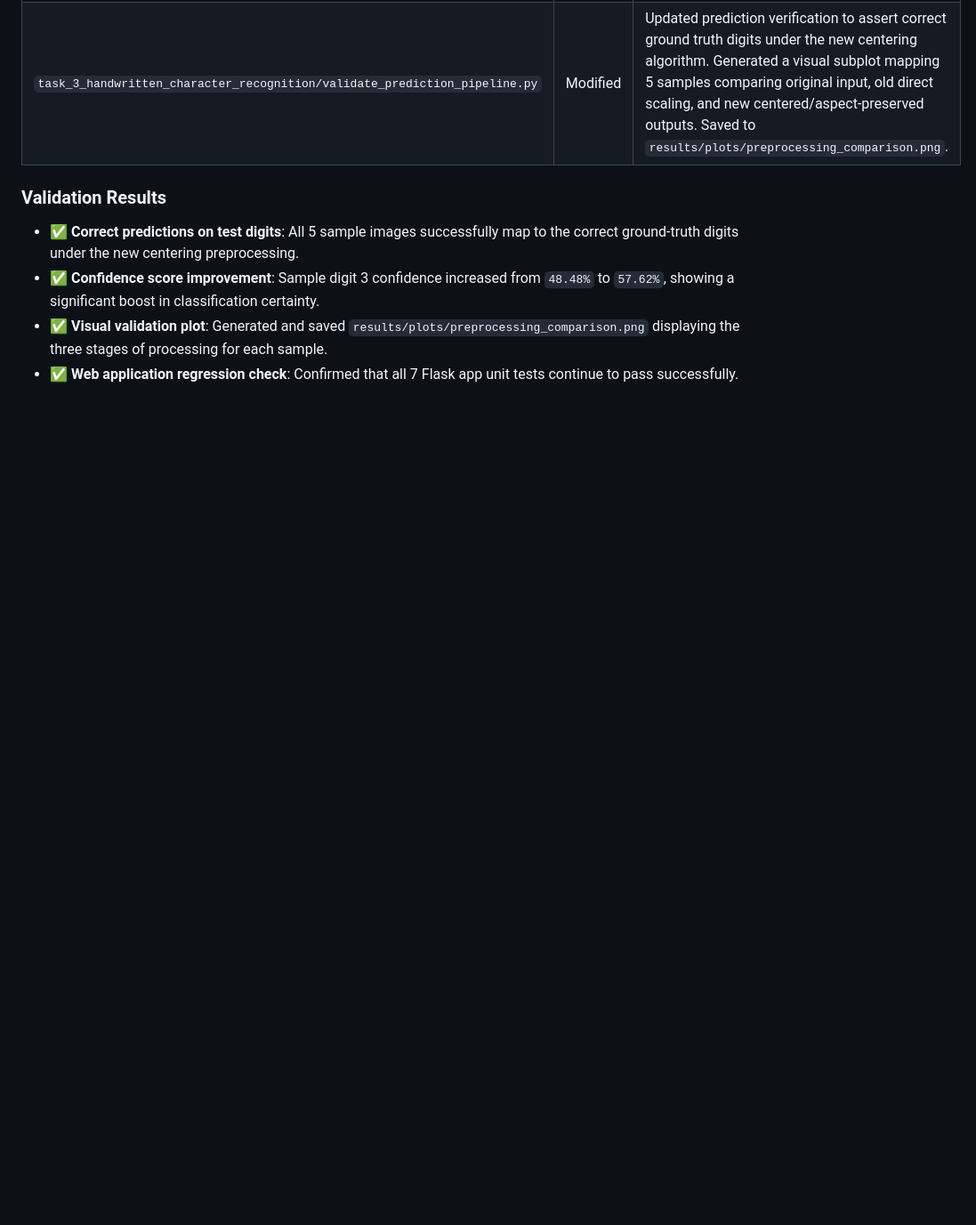
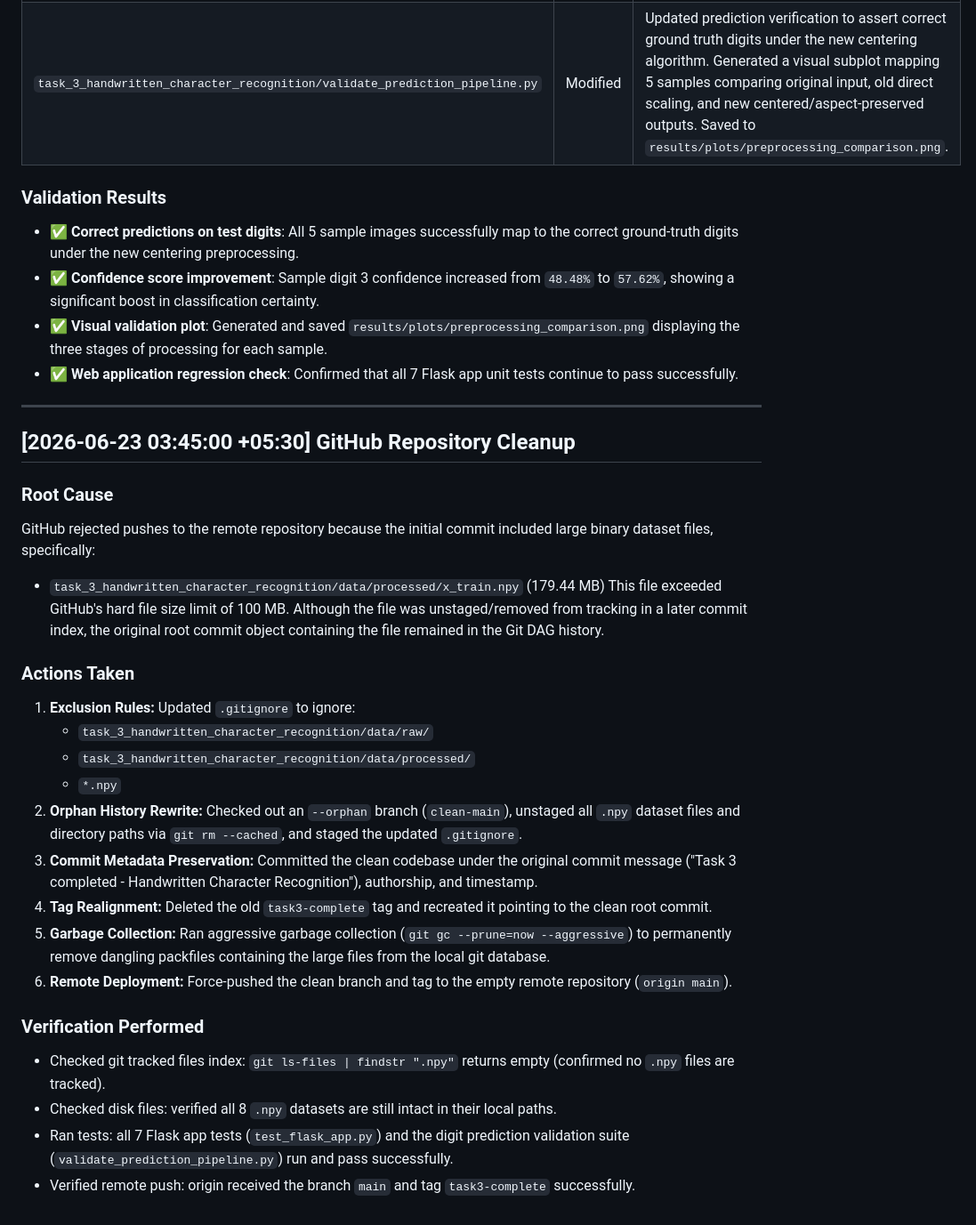
Before and after one commit to gauravyugank13-creator/CodeAlpha_ML_Suite, a Markdown page: docs/PROJECT_LOG.md, the part around the change. Shown at 89% size. GitHub-like rendering; blank space fills up the shorter version.

Commit message:
docs: document git repository cleanup

```diff
--- a/docs/PROJECT_LOG.md
+++ b/docs/PROJECT_LOG.md
@@ -292,3 +292,29 @@ task_3_handwritten_character_recognition/
 - ✅ **Confidence score improvement**: Sample digit 3 confidence increased from `48.48%` to `57.62%`, showing a significant boost in classification certainty.
 - ✅ **Visual validation plot**: Generated and saved `results/plots/preprocessing_comparison.png` displaying the three stages of processing for each sample.
 - ✅ **Web application regression check**: Confirmed that all 7 Flask app unit tests continue to pass successfully.
+
+---
+
+## [2026-06-23 03:45:00 +05:30] GitHub Repository Cleanup
+
+### Root Cause
+GitHub rejected pushes to the remote repository because the initial commit included large binary dataset files, specifically:
+- `task_3_handwritten_character_recognition/data/processed/x_train.npy` (179.44 MB)
+This file exceeded GitHub's hard file size limit of 100 MB. Although the file was unstaged/removed from tracking in a later commit index, the original root commit object containing the file remained in the Git DAG history.
+
+### Actions Taken
+1. **Exclusion Rules:** Updated `.gitignore` to ignore:
+   - `task_3_handwritten_character_recognition/data/raw/`
+   - `task_3_handwritten_character_recognition/data/processed/`
+   - `*.npy`
+2. **Orphan History Rewrite:** Checked out an `--orphan` branch (`clean-main`), unstaged all `.npy` dataset files and directory paths via `git rm --cached`, and staged the updated `.gitignore`.
+3. **Commit Metadata Preservation:** Committed the clean codebase under the original commit message ("Task 3 completed - Handwritten Character Recognition"), authorship, and timestamp.
+4. **Tag Realignment:** Deleted the old `task3-complete` tag and recreated it pointing to the clean root commit.
+5. **Garbage Collection:** Ran aggressive garbage collection (`git gc --prune=now --aggressive`) to permanently remove dangling packfiles containing the large files from the local git database.
+6. **Remote Deployment:** Force-pushed the clean branch and tag to the empty remote repository (`origin main`).
+
+### Verification Performed
+- Checked git tracked files index: `git ls-files | findstr ".npy"` returns empty (confirmed no `.npy` files are tracked).
+- Checked disk files: verified all 8 `.npy` datasets are still intact in their local paths.
+- Ran tests: all 7 Flask app tests (`test_flask_app.py`) and the digit prediction validation suite (`validate_prediction_pipeline.py`) run and pass successfully.
+- Verified remote push: origin received the branch `main` and tag `task3-complete` successfully.
```
